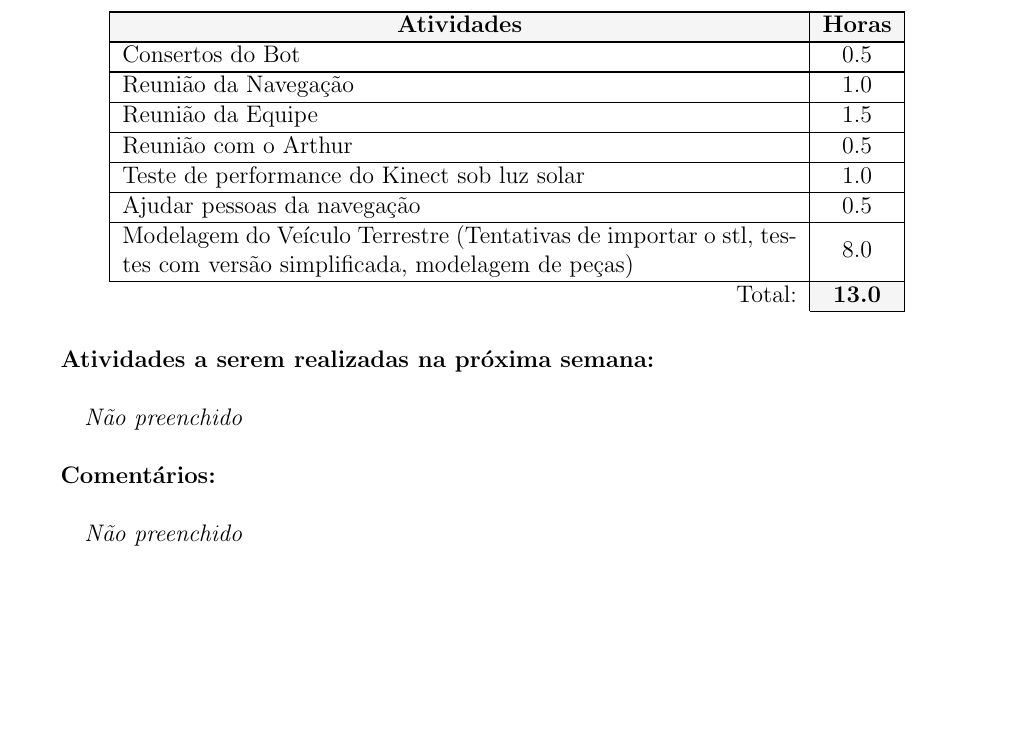
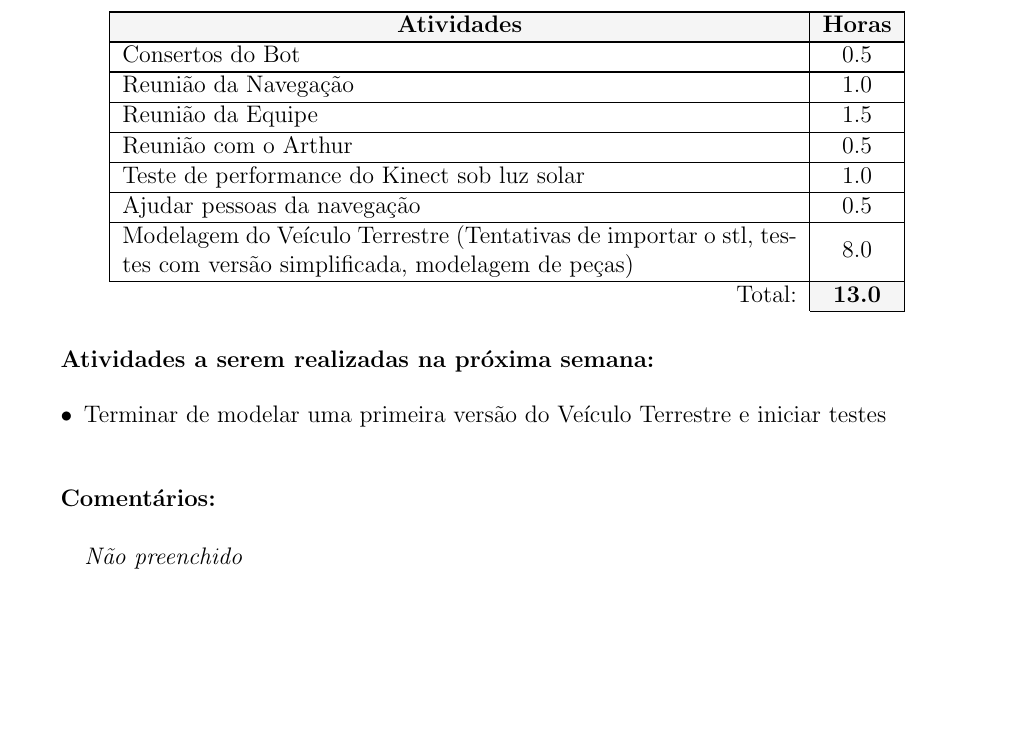
Before and after one commit to UFMG-Autobotz/autobot, a LaTeX document (report/timesheet.tex, which reads report/dados/membros.tex): part of page 11 of 14, cut so that both start at the same text. Compiled offline with pdfLaTeX.

Commit message:
bot_update

```diff
--- a/report/dados/membros.tex
+++ b/report/dados/membros.tex
@@ -129,7 +129,7 @@
 \hline Teste de performance do Kinect sob luz solar & 1.0 \\
 \hline Ajudar pessoas da navegação & 0.5 \\
 \hline Modelagem do Veículo Terrestre (Tentativas de importar o stl, testes com versão simplificada, modelagem de peças) & 8.0 \\}{13.0}
-\planos{}
+\planos{\item Terminar de modelar uma primeira versão do Veículo Terrestre e iniciar testes}
 \comentarios{}
 \end{membro}
 
```
Also changed, not shown: timesheet/timesheet_33.yaml (+2 -1 lines), timesheet/timesheet_33.pdf.
